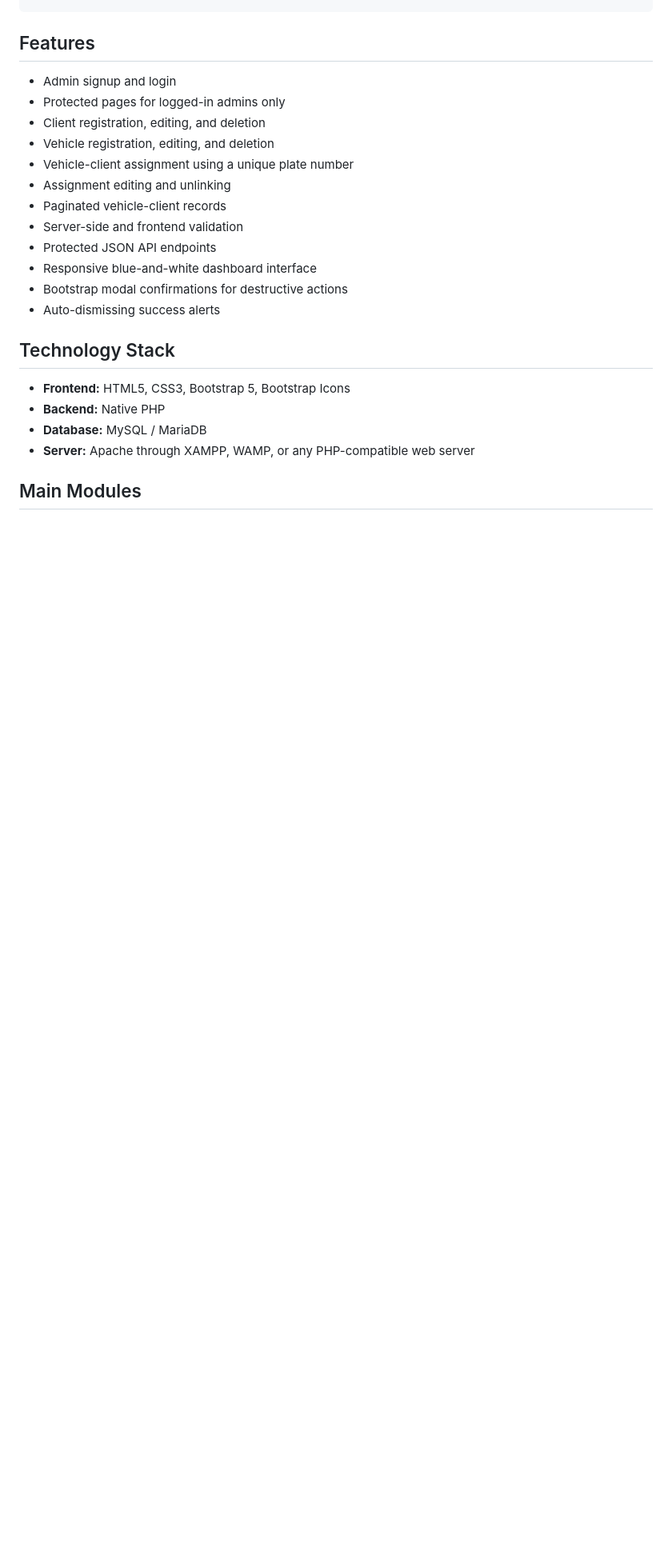
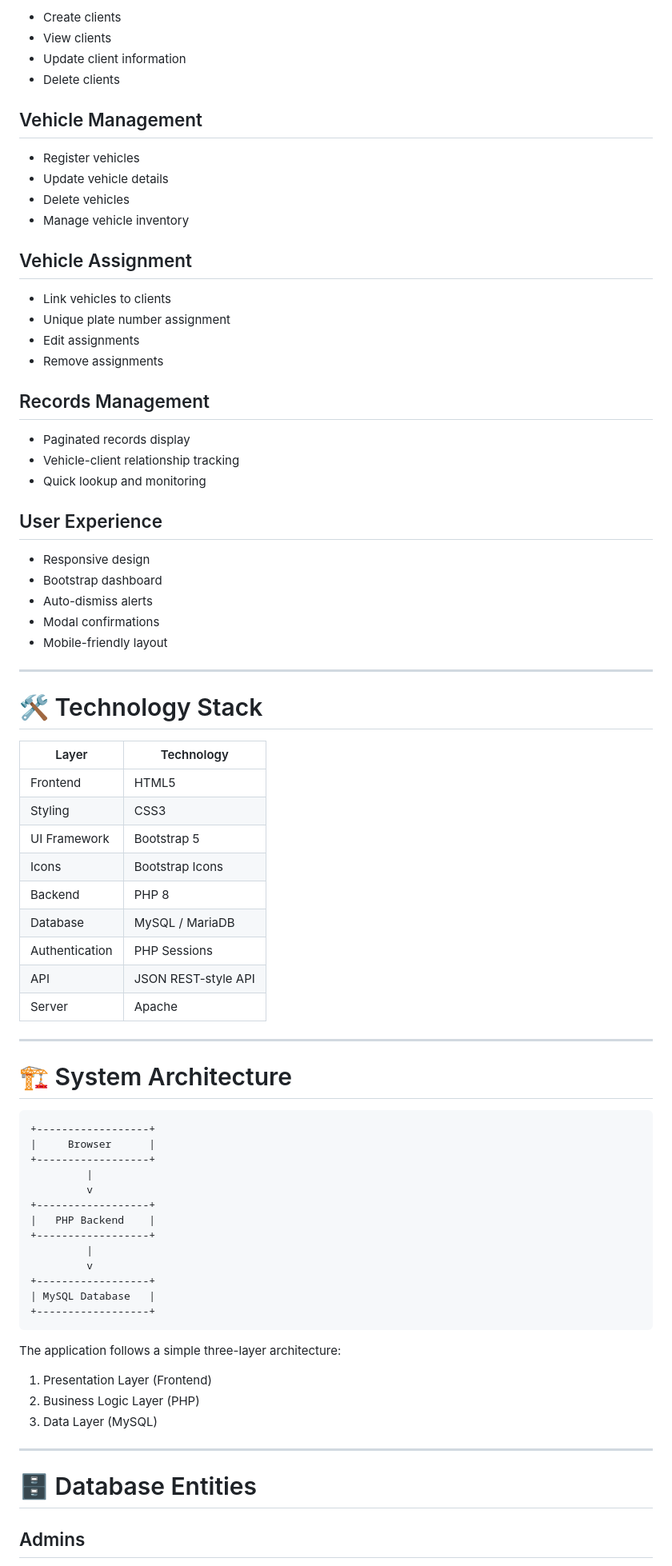
Before and after one commit to krif014/Magerwa-vehicle-tracking-system, a Markdown page: README.md, the part around one of its changes. Shown at 80% size. GitHub-like rendering; blank space fills up the shorter version.

````diff
--- a/README.md
+++ b/README.md
@@ -15,26 +78,81 @@ Add your project screenshots inside a folder named `screenshots/`, then replace
+* Create clients
+* View clients
+* Update client information
+* Delete clients
+
+## Vehicle Management
+
+* Register vehicles
+* Update vehicle details
+* Delete vehicles
+* Manage vehicle inventory
+
+## Vehicle Assignment
+
+* Link vehicles to clients
+* Unique plate number assignment
+* Edit assignments
+* Remove assignments
+
+## Records Management
+
+* Paginated records display
+* Vehicle-client relationship tracking
+* Quick lookup and monitoring
+
+## User Experience
+
+* Responsive design
+* Bootstrap dashboard
+* Auto-dismiss alerts
+* Modal confirmations
+* Mobile-friendly layout
+
+---
+
+# 🛠 Technology Stack
+
+| Layer          | Technology          |
+| -------------- | ------------------- |
+| Frontend       | HTML5               |
+| Styling        | CSS3                |
+| UI Framework   | Bootstrap 5         |
+| Icons          | Bootstrap Icons     |
+| Backend        | PHP 8               |
+| Database       | MySQL / MariaDB     |
+| Authentication | PHP Sessions        |
+| API            | JSON REST-style API |
+| Server         | Apache              |
+
+---
+
+# 🏗 System Architecture
+
+```text
++------------------+
+|     Browser      |
++------------------+
+         |
+         v
++------------------+
+|   PHP Backend    |
++------------------+
+         |
+         v
++------------------+
+| MySQL Database   |
++------------------+
 ```
 
-## Features
+The application follows a simple three-layer architecture:
 
-- Admin signup and login
-- Protected pages for logged-in admins only
-- Client registration, editing, and deletion
-- Vehicle registration, editing, and deletion
-- Vehicle-client assignment using a unique plate number
-- Assignment editing and unlinking
-- Paginated vehicle-client records
-- Server-side and frontend validation
-- Protected JSON API endpoints
-- Responsive blue-and-white dashboard interface
-- Bootstrap modal confirmations for destructive actions
-- Auto-dismissing success alerts
+1. Presentation Layer (Frontend)
+2. Business Logic Layer (PHP)
+3. Data Layer (MySQL)
 
-## Technology Stack
+---
 
-- **Frontend:** HTML5, CSS3, Bootstrap 5, Bootstrap Icons
-- **Backend:** Native PHP
-- **Database:** MySQL / MariaDB
-- **Server:** Apache through XAMPP, WAMP, or any PHP-compatible web server
+# 🗄 Database Entities
 
-## Main Modules
+## Admins
 
````
Also changed, not shown: other parts of README.md (+274 -142 lines).
